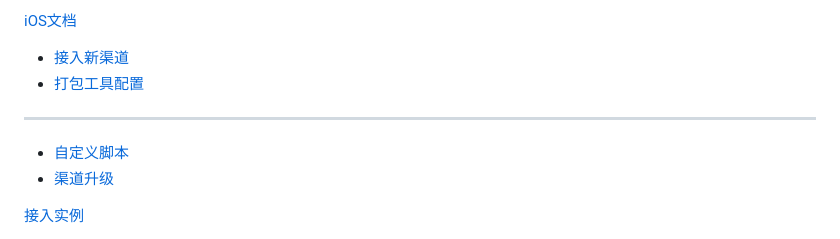
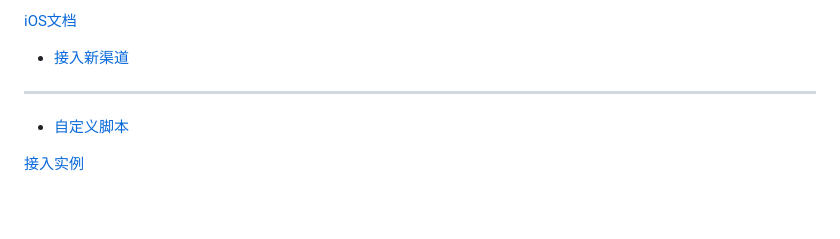
Before and after one commit to uustory/u8-xiaohei.github.com, a Markdown page: navigation.md, the part around the change. Rendered like a GitHub page; blank space fills up the shorter version.

```diff
--- a/navigation.md
+++ b/navigation.md
@@ -23,10 +23,8 @@
 [iOS文档]()
 
   * [接入新渠道](ios_addchannel.md)
-  * [打包工具配置](ios_package.md)
   - - - -
   * [自定义脚本](ios_script.md)
-  * [渠道升级](ios_updatechannel.md)
 
 [接入实例]()
 
```
Also changed, not shown: ios_package.md (deleted, +0 -1 lines), images/ios_proj_config1.png (added), images/ios_proj_config2.png (added), images/ios_proj_config3.png (added), images/ios_proj_config4.png (added), images/ios_proj_config5.png (added), images/ios_proj_config6.png (added), 1 other file.
